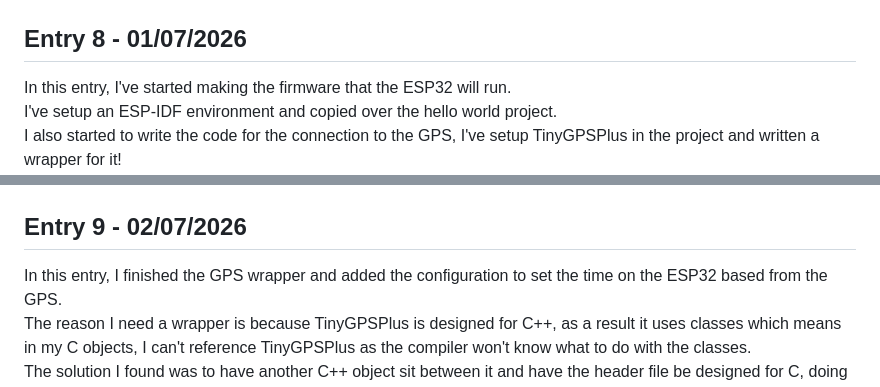
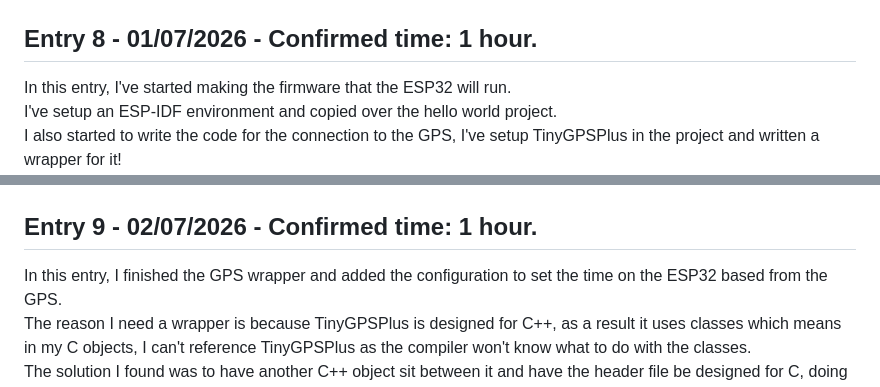
Before and after one commit to Sheep26/ScholDigi, a Markdown page: JOURNAL.md, 2 parts joined by grey strips. GitHub-like rendering.

```diff
--- a/JOURNAL.md
+++ b/JOURNAL.md
@@ -47,7 +47,7 @@ I also swapped around some of the footprints due to part selection issues during
 ![Image of the Voltage divider on the ESP32 in the schematic](assets/esp32img2.png)
 ![Image of the Voltage divider on the ESP32 in the PCB](assets/pcbimg3.png)
 
-## Entry 8 - 01/07/2026
+## Entry 8 - 01/07/2026 - Confirmed time: 1 hour.
 In this entry, I've started making the firmware that the ESP32 will run.
 I've setup an ESP-IDF environment and copied over the hello world project.
 I also started to write the code for the connection to the GPS, I've setup TinyGPSPlus in the project and written a wrapper for it!
@@ -55,7 +55,7 @@ I also started to write the code for the connection to the GPS, I've setup TinyG
 ![Code img2](assets/codeimg2.png)
 ![Code img3](assets/codeimg3.png)
 
-## Entry 9 - 02/07/2026
+## Entry 9 - 02/07/2026 - Confirmed time: 1 hour.
 In this entry, I finished the GPS wrapper and added the configuration to set the time on the ESP32 based from the GPS.
 The reason I need a wrapper is because TinyGPSPlus is designed for C++, as a result it uses classes which means in my C objects, I can't reference TinyGPSPlus as the compiler won't know what to do with the classes.
 The solution I found was to have another C++ object sit between it and have the header file be designed for C, doing this the source file can be C++ and it can communicate with TinyGPSPlus and the main C object.
```
Also changed, not shown: other parts of JOURNAL.md (+7 -7 lines).
